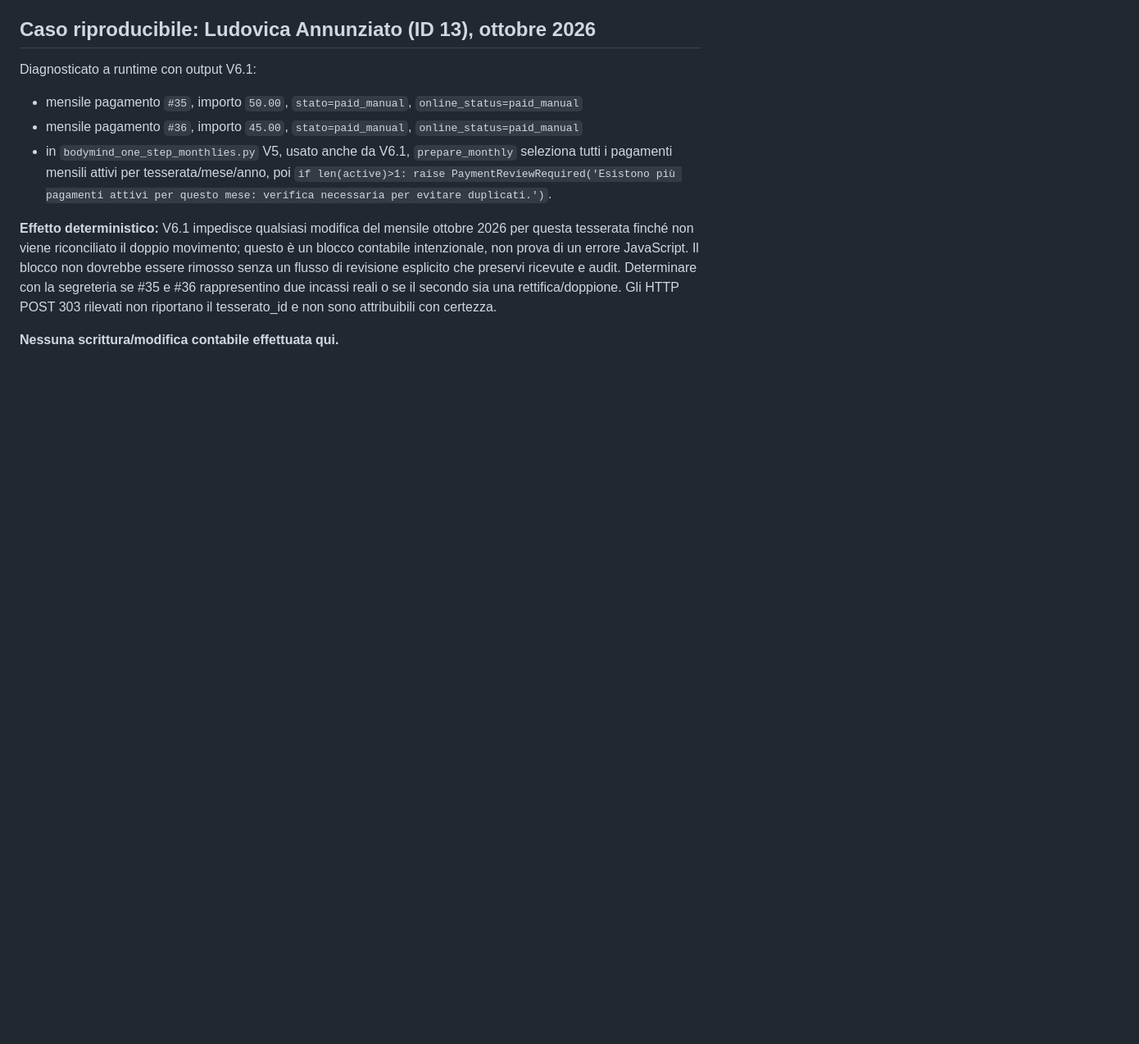
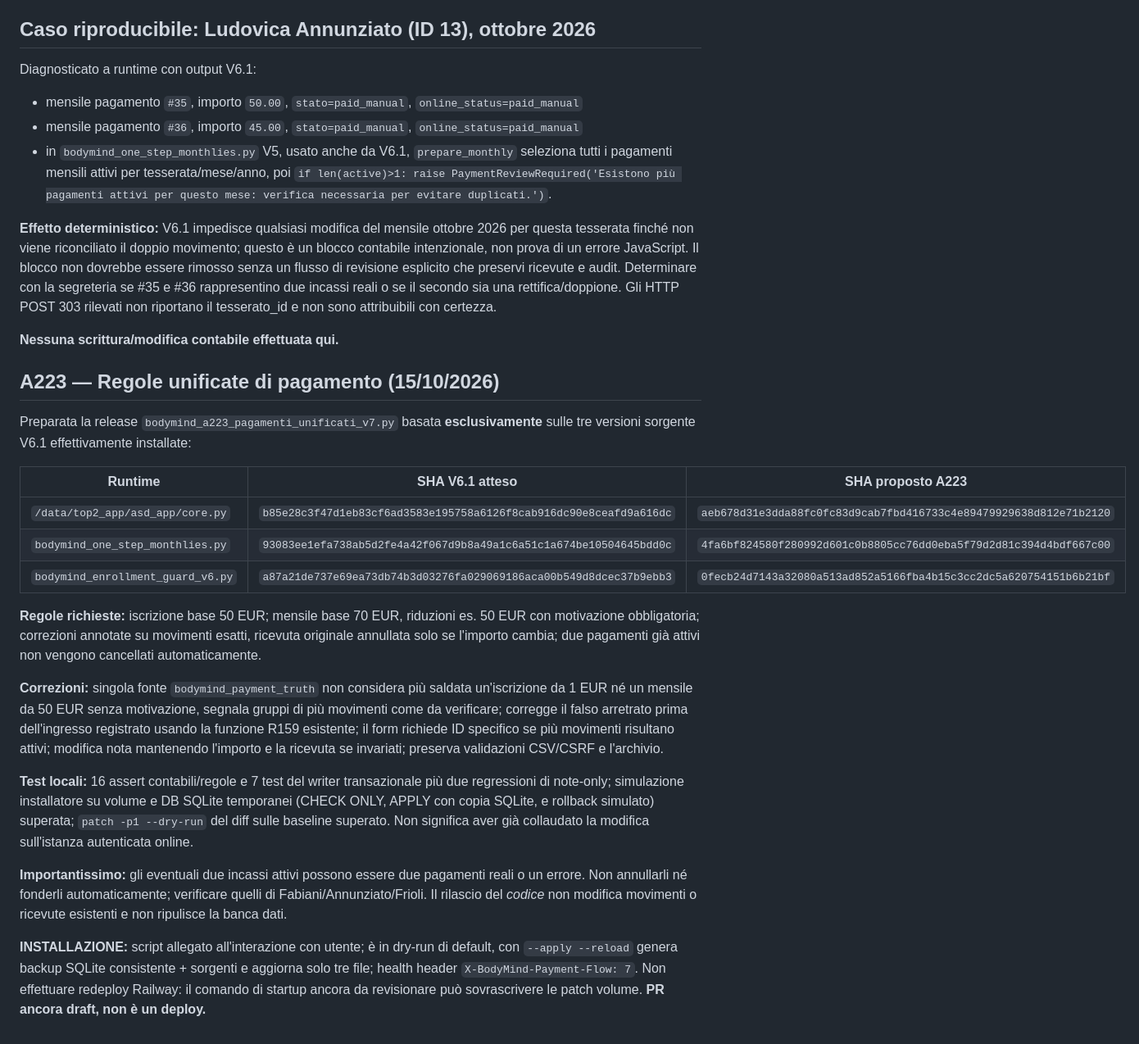
Before and after one commit to vgdnpw77zt-stack/gestionale-asd2, a Markdown page: BODYMIND_V6_ACCOUNTING_RELEASE_GATE.md, the part around the change. Shown at 82% size. Rendered like a GitHub page; blank space fills up the shorter version.

Commit message:
Add A223 canonical 50/70 euro ledger fix and acceptance gates

```diff
--- a/BODYMIND_V6_ACCOUNTING_RELEASE_GATE.md
+++ b/BODYMIND_V6_ACCOUNTING_RELEASE_GATE.md
@@ -53,3 +53,24 @@ Diagnosticato a runtime con output V6.1:
 **Effetto deterministico:** V6.1 impedisce qualsiasi modifica del mensile ottobre 2026 per questa tesserata finché non viene riconciliato il doppio movimento; questo è un blocco contabile intenzionale, non prova di un errore JavaScript. Il blocco non dovrebbe essere rimosso senza un flusso di revisione esplicito che preservi ricevute e audit. Determinare con la segreteria se #35 e #36 rappresentino due incassi reali o se il secondo sia una rettifica/doppione. Gli HTTP POST 303 rilevati non riportano il tesserato_id e non sono attribuibili con certezza.
 
 **Nessuna scrittura/modifica contabile effettuata qui.**
+
+
+## A223 — Regole unificate di pagamento (15/10/2026)
+
+Preparata la release `bodymind_a223_pagamenti_unificati_v7.py` basata **esclusivamente** sulle tre versioni sorgente V6.1 effettivamente installate:
+
+| Runtime | SHA V6.1 atteso | SHA proposto A223 |
+|---|---|---|
+| `/data/top2_app/asd_app/core.py` | `b85e28c3f47d1eb83cf6ad3583e195758a6126f8cab916dc90e8ceafd9a616dc` | `aeb678d31e3dda88fc0fc83d9cab7fbd416733c4e89479929638d812e71b2120` |
+| `bodymind_one_step_monthlies.py` | `93083ee1efa738ab5d2fe4a42f067d9b8a49a1c6a51c1a674be10504645bdd0c` | `4fa6bf824580f280992d601c0b8805cc76dd0eba5f79d2d81c394d4bdf667c00` |
+| `bodymind_enrollment_guard_v6.py` | `a87a21de737e69ea73db74b3d03276fa029069186aca00b549d8dcec37b9ebb3` | `0fecb24d7143a32080a513ad852a5166fba4b15c3cc2dc5a620754151b6b21bf` |
+
+**Regole richieste:** iscrizione base 50 EUR; mensile base 70 EUR, riduzioni es. 50 EUR con motivazione obbligatoria; correzioni annotate su movimenti esatti, ricevuta originale annullata solo se l'importo cambia; due pagamenti già attivi non vengono cancellati automaticamente.
+
+**Correzioni:** singola fonte `bodymind_payment_truth` non considera più saldata un'iscrizione da 1 EUR né un mensile da 50 EUR senza motivazione, segnala gruppi di più movimenti come da verificare; corregge il falso arretrato prima dell'ingresso registrato usando la funzione R159 esistente; il form richiede ID specifico se più movimenti risultano attivi; modifica nota mantenendo l'importo e la ricevuta se invariati; preserva validazioni CSV/CSRF e l'archivio.
+
+**Test locali:** 16 assert contabili/regole e 7 test del writer transazionale più due regressioni di note-only; simulazione installatore su volume e DB SQLite temporanei (CHECK ONLY, APPLY con copia SQLite, e rollback simulato) superata; `patch -p1 --dry-run` del diff sulle baseline superato. Non significa aver già collaudato la modifica sull'istanza autenticata online.
+
+**Importantissimo:** gli eventuali due incassi attivi possono essere due pagamenti reali o un errore. Non annullarli né fonderli automaticamente; verificare quelli di Fabiani/Annunziato/Frioli. Il rilascio del *codice* non modifica movimenti o ricevute esistenti e non ripulisce la banca dati.
+
+**INSTALLAZIONE:** script allegato all'interazione con utente; è in dry-run di default, con `--apply --reload` genera backup SQLite consistente + sorgenti e aggiorna solo tre file; health header `X-BodyMind-Payment-Flow: 7`. Non effettuare redeploy Railway: il comando di startup ancora da revisionare può sovrascrivere le patch volume. **PR ancora draft, non è un deploy.**
```
